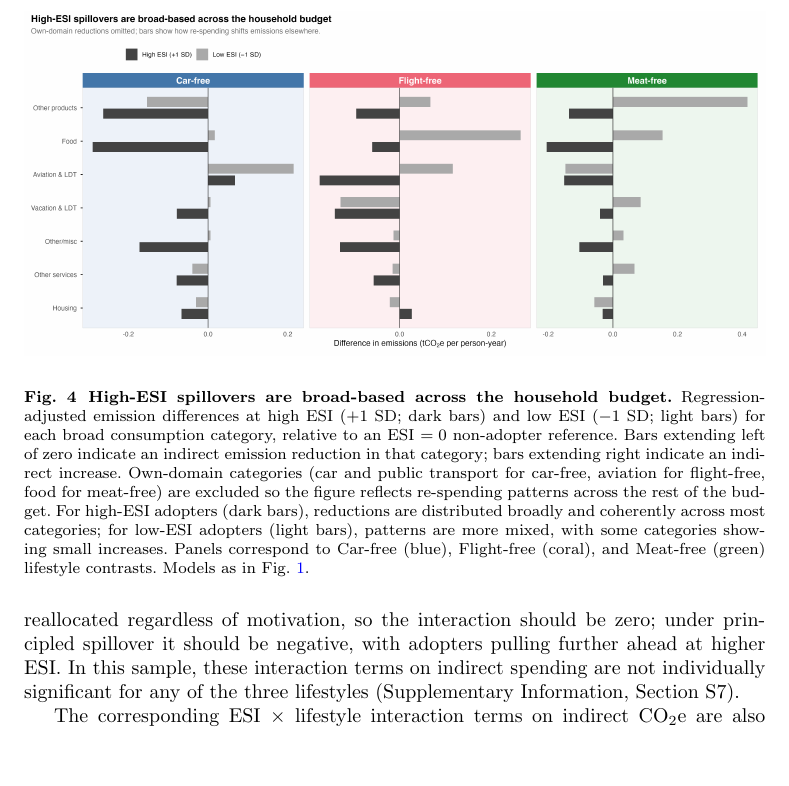
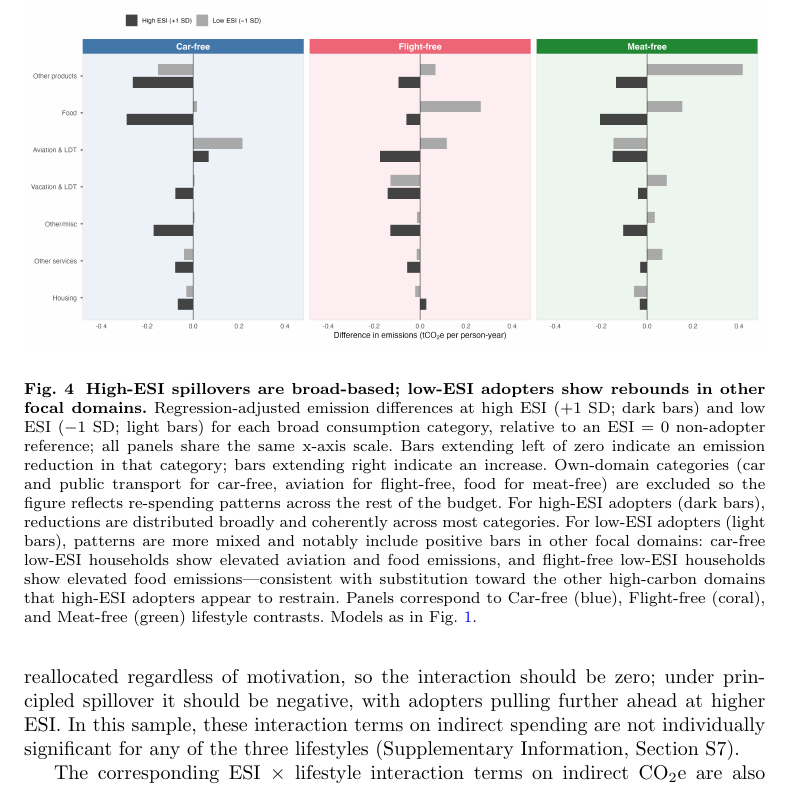
Before and after one commit to david4362/low-carbon-lifestyles, a LaTeX paper (main/main.tex): part of page 7 of 15, cut at the place of the change, the shorter picture padded with empty space. Compiled offline with pdfLaTeX.

Commit message:
Fix category figure: remove in-figure title, shared x-axis, update caption
- Remove plot_annotation title/subtitle (competed with LaTeX caption heading)
- Shared x-axis scale across all three panels (auto-computed from data)
- Caption: add observation about Low-ESI rebounds in other focal domains

Co-authored-by: Copilot <223556219+Copilot@users.noreply.github.com>

```diff
--- a/main/main.tex
+++ b/main/main.tex
@@ -81,8 +81,8 @@ Category-level decomposition of spending shows that high-ESI reductions are broa
 \begin{figure}[htbp]
 \centering
 \includegraphics[width=\textwidth]{../results/category_decomposition_esi.png}
-\caption{\textbf{High-ESI spillovers are broad-based across the household budget.}
-Regression-adjusted emission differences at high ESI ($+1$~SD; dark bars) and low ESI ($-1$~SD; light bars) for each broad consumption category, relative to an ESI~$= 0$ non-adopter reference. Bars extending left of zero indicate an indirect emission reduction in that category; bars extending right indicate an indirect increase. Own-domain categories (car and public transport for car-free, aviation for flight-free, food for meat-free) are excluded so the figure reflects re-spending patterns across the rest of the budget. For high-ESI adopters (dark bars), reductions are distributed broadly and coherently across most categories; for low-ESI adopters (light bars), patterns are more mixed, with some categories showing small increases. Panels correspond to Car-free (blue), Flight-free (coral), and Meat-free (green) lifestyle contrasts. Models as in Fig.~\ref{fig_main}.}
+\caption{\textbf{High-ESI spillovers are broad-based; low-ESI adopters show rebounds in other focal domains.}
+Regression-adjusted emission differences at high ESI ($+1$~SD; dark bars) and low ESI ($-1$~SD; light bars) for each broad consumption category, relative to an ESI~$= 0$ non-adopter reference; all panels share the same x-axis scale. Bars extending left of zero indicate an emission reduction in that category; bars extending right indicate an increase. Own-domain categories (car and public transport for car-free, aviation for flight-free, food for meat-free) are excluded so the figure reflects re-spending patterns across the rest of the budget. For high-ESI adopters (dark bars), reductions are distributed broadly and coherently across most categories. For low-ESI adopters (light bars), patterns are more mixed and notably include positive bars in other focal domains: car-free low-ESI households show elevated aviation and food emissions, and flight-free low-ESI households show elevated food emissions—consistent with substitution toward the other high-carbon domains that high-ESI adopters appear to restrain. Panels correspond to Car-free (blue), Flight-free (coral), and Meat-free (green) lifestyle contrasts. Models as in Fig.~\ref{fig_main}.}
 \label{fig_category}
 \end{figure}
 
```
Also changed, not shown: results/category_decomposition_esi.png, 1 other file.
